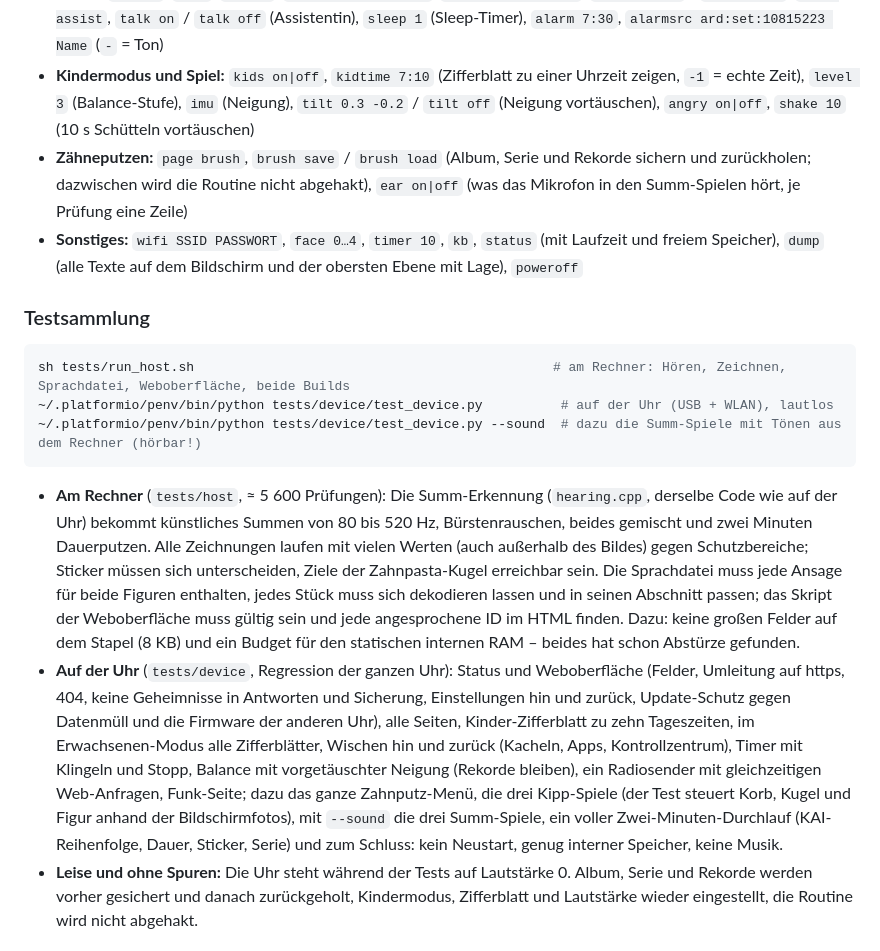
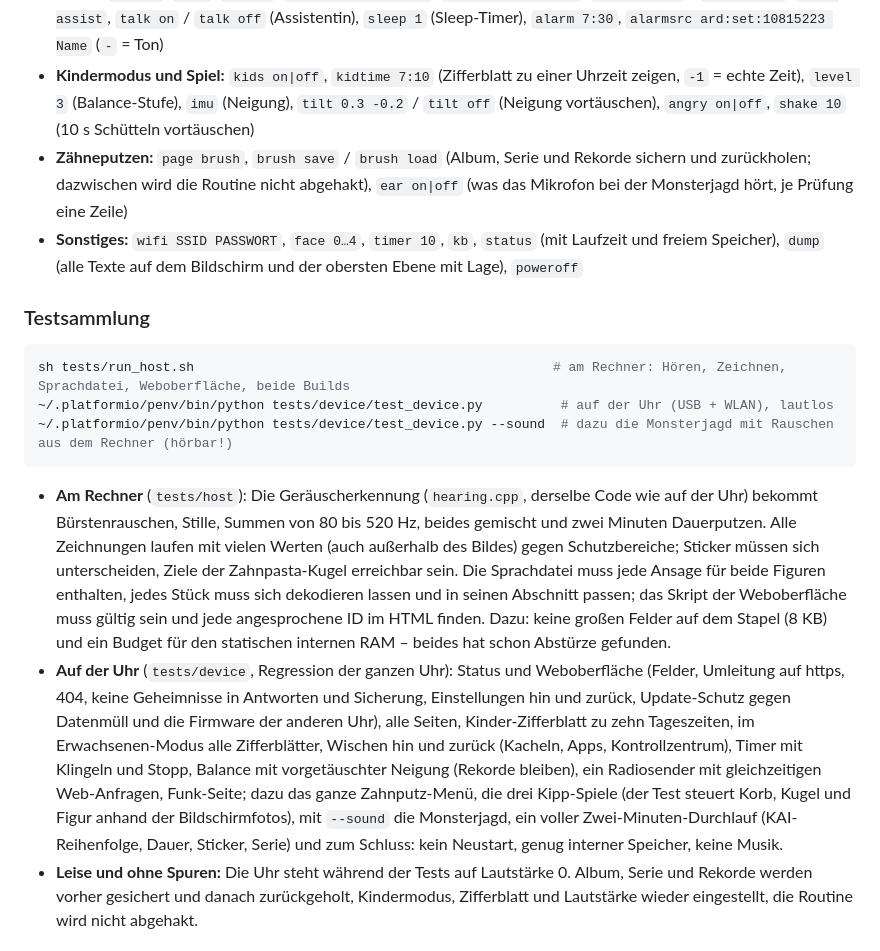
Before and after one commit to tobwil/esp-gadget, a Markdown page: README.md, the part around one of its changes. Rendered like a GitHub page.

````diff
--- a/README.md
+++ b/README.md
@@ -330,7 +320,7 @@ Befehle im seriellen Monitor:
 - **Seiten:** `page apps|music|timer|stopwatch|alarm|radio|settings|game|brush|web`, `home`, `browse search:Coldplay`
 - **Musik:** `toggle`, `next`, `vol 60`, `browse rl:tag:kids`, `browse ard:soccer`, `voice start` / `voice stop`, `page assist`, `talk on` / `talk off` (Assistentin), `sleep 1` (Sleep-Timer), `alarm 7:30`, `alarmsrc ard:set:10815223 Name` (`-` = Ton)
 - **Kindermodus und Spiel:** `kids on|off`, `kidtime 7:10` (Zifferblatt zu einer Uhrzeit zeigen, `-1` = echte Zeit), `level 3` (Balance-Stufe), `imu` (Neigung), `tilt 0.3 -0.2` / `tilt off` (Neigung vortäuschen), `angry on|off`, `shake 10` (10 s Schütteln vortäuschen)
-- **Zähneputzen:** `page brush`, `brush save` / `brush load` (Album, Serie und Rekorde sichern und zurückholen; dazwischen wird die Routine nicht abgehakt), `ear on|off` (was das Mikrofon in den Summ-Spielen hört, je Prüfung eine Zeile)
+- **Zähneputzen:** `page brush`, `brush save` / `brush load` (Album, Serie und Rekorde sichern und zurückholen; dazwischen wird die Routine nicht abgehakt), `ear on|off` (was das Mikrofon bei der Monsterjagd hört, je Prüfung eine Zeile)
 - **Sonstiges:** `wifi SSID PASSWORT`, `face 0…4`, `timer 10`, `kb`, `status` (mit Laufzeit und freiem Speicher), `dump` (alle Texte auf dem Bildschirm und der obersten Ebene mit Lage), `poweroff`
 
 ### Testsammlung
@@ -338,11 +328,11 @@ Befehle im seriellen Monitor:
 ```bash
 sh tests/run_host.sh                                              # am Rechner: Hören, Zeichnen, Sprachdatei, Weboberfläche, beide Builds
 ~/.platformio/penv/bin/python tests/device/test_device.py          # auf der Uhr (USB + WLAN), lautlos
-~/.platformio/penv/bin/python tests/device/test_device.py --sound  # dazu die Summ-Spiele mit Tönen aus dem Rechner (hörbar!)
+~/.platformio/penv/bin/python tests/device/test_device.py --sound  # dazu die Monsterjagd mit Rauschen aus dem Rechner (hörbar!)
 ```
 
-- **Am Rechner** (`tests/host`, ≈ 5 600 Prüfungen): Die Summ-Erkennung (`hearing.cpp`, derselbe Code wie auf der Uhr)
-  bekommt künstliches Summen von 80 bis 520 Hz, Bürstenrauschen, beides gemischt und zwei Minuten Dauerputzen. Alle
+- **Am Rechner** (`tests/host`): Die Geräuscherkennung (`hearing.cpp`, derselbe Code wie auf der Uhr) bekommt
+  Bürstenrauschen, Stille, Summen von 80 bis 520 Hz, beides gemischt und zwei Minuten Dauerputzen. Alle
   Zeichnungen laufen mit vielen Werten (auch außerhalb des Bildes) gegen Schutzbereiche; Sticker müssen sich
   unterscheiden, Ziele der Zahnpasta-Kugel erreichbar sein. Die Sprachdatei muss jede Ansage für beide Figuren
   enthalten, jedes Stück muss sich dekodieren lassen und in seinen Abschnitt passen; das Skript der Weboberfläche muss
@@ -354,7 +344,7 @@ sh tests/run_host.sh                                              # am Rechner:
   Zifferblätter, Wischen hin und zurück (Kacheln, Apps, Kontrollzentrum), Timer mit Klingeln und Stopp, Balance mit
   vorgetäuschter Neigung (Rekorde bleiben), ein Radiosender mit gleichzeitigen Web-Anfragen, Funk-Seite; dazu das
   ganze Zahnputz-Menü, die drei Kipp-Spiele (der Test steuert Korb, Kugel und Figur anhand der Bildschirmfotos), mit
-  `--sound` die drei Summ-Spiele, ein voller Zwei-Minuten-Durchlauf (KAI-Reihenfolge, Dauer, Sticker, Serie) und zum
+  `--sound` die Monsterjagd, ein voller Zwei-Minuten-Durchlauf (KAI-Reihenfolge, Dauer, Sticker, Serie) und zum
   Schluss: kein Neustart, genug interner Speicher, keine Musik.
 - **Leise und ohne Spuren:** Die Uhr steht während der Tests auf Lautstärke 0. Album, Serie und Rekorde werden vorher
   gesichert und danach zurückgeholt, Kindermodus, Zifferblatt und Lautstärke wieder eingestellt, die Routine wird
````
Also changed, not shown: other parts of README.md (+9 -19 lines), docs/screens/zahnputzen.png, 12 other files.
